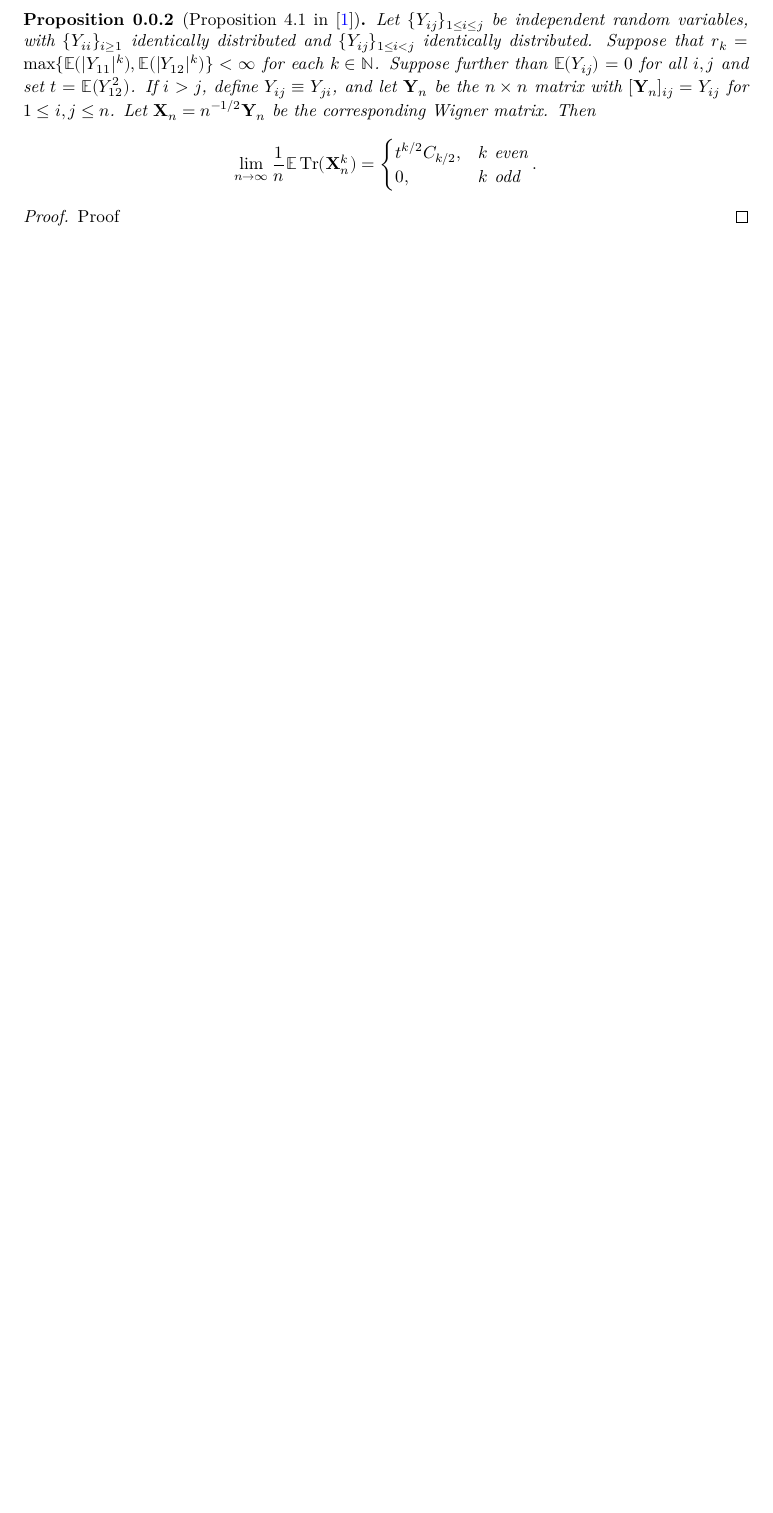
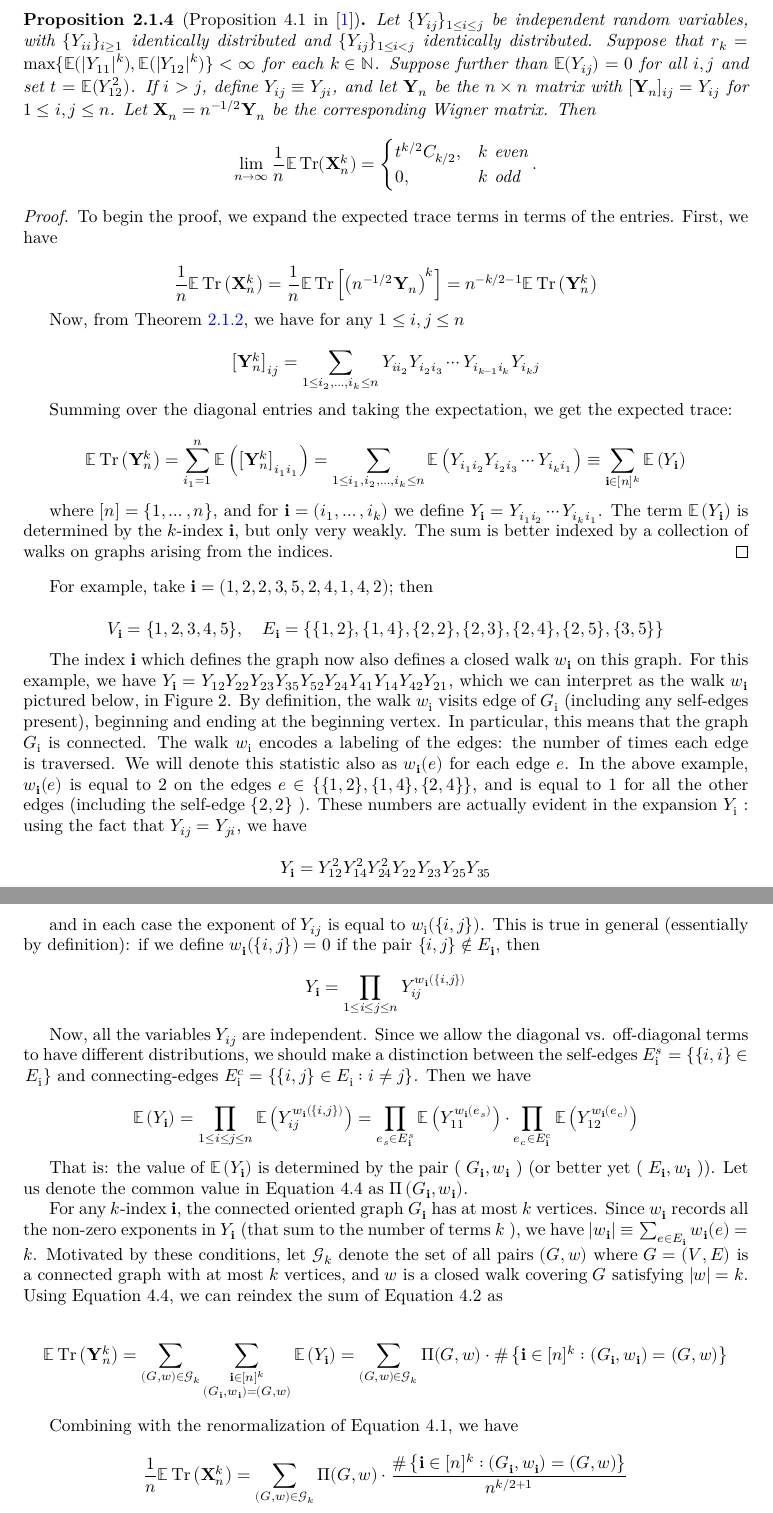
Before and after one commit to FredRaj3/SemicircleLaw, a LaTeX document (blueprint/src/print.tex, which reads blueprint/src/chapters/moments.tex): part of page 2 of 3 before the commit and two parts of pages 4 and 5 of 6 after it, the two joined at a grey line, cut so that both start at the same text, the shorter picture padded with empty space. Compiled offline with XeLaTeX.

```diff
--- a/blueprint/src/chapters/moments.tex
+++ /dev/null
@@ -1,21 +0,0 @@
-\begin{proposition}[Proposition 4.1 in \cite{Kemp2013RMTNotes}]
-  \label{prop:matrix_moments_convergence}
-  \notready
-  \uses{def:}
-  Let $\{Y_{ij}\}_{1\le i\le j}$ be independent random variables, with $\{Y_{ii}\}_{i\ge 1}$ identically distributed and $\{Y_{ij}\}_{1\le i<j}$ identically distributed.  Suppose that $r_k = \max\{\bE(|Y_{11}|^k),\bE(|Y_{12}|^k)\} <\infty$ for each $k\in\bN$.  Suppose further than $\bE(Y_{ij})=0$ for all $i,j$ and set $t=\bE(Y_{12}^2)$.  If $i>j$, define $Y_{ij} \equiv Y_{ji}$, and let $\mathbf{Y}_n$ be the $n\times n$ matrix with $[\mathbf{Y}_n]_{ij} = Y_{ij}$ for $1\le i,j\le n$.  Let $\mathbf{X}_n = n^{-1/2}\mathbf{Y}_n$ be the corresponding Wigner matrix.  Then
-\[
-\lim_{n\to\infty} \frac{1}{n}\bE\Tr(\mathbf{X}_n^k) = \begin{cases}
-  t^{k/2}C_{k/2}, & k\text{ even} \\
-  0, & k\text{ odd}
-\end{cases}.
-\]
-\end{proposition}
-
-\begin{proof}
-\notready
-Proof
-\end{proof}
-
-\iffalse
-
-\begin{lemma}\label{lem:trace_smul}
```
Also changed, not shown: blueprint/src/chapters/EmpiricalDistribution.tex (+1 -0 lines), blueprint/src/chapters/moments_expectation.tex (added, +210 -0 lines), blueprint/src/content.tex (+1 -1 lines), blueprint/src/chapters/moments.tex (55 more changed lines), 2 other files.
